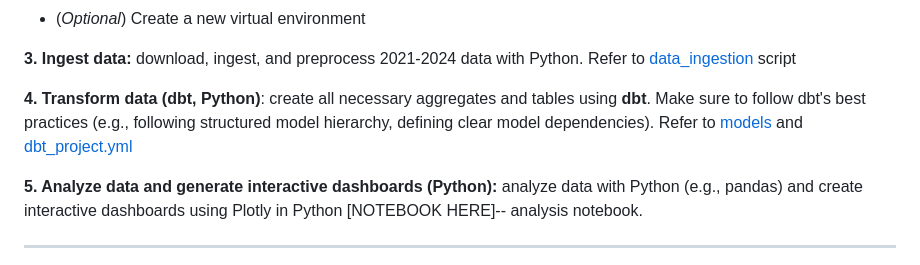
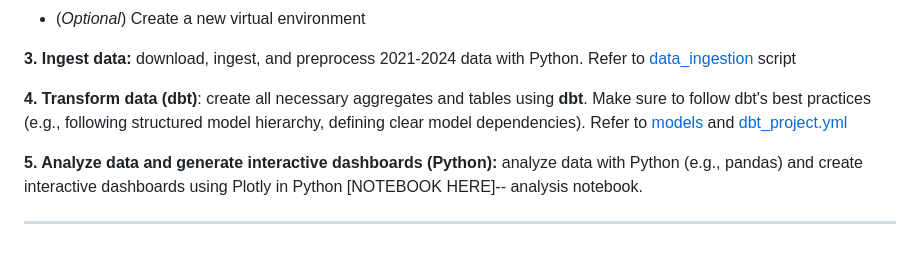
Before and after one commit to wangjenn/london-cycling-analytics, a Markdown page: README.md, the part around the change. GitHub-like rendering.

```diff
--- a/README.md
+++ b/README.md
@@ -125,7 +125,7 @@
 
 **3. Ingest data:** download, ingest, and preprocess 2021-2024 data with Python. Refer to [data_ingestion](https://github.com/wangjenn/london-cycling-analytics/blob/main/scripts/data_ingestion.py) script
 
-**4. Transform data (dbt, Python)**: create all necessary aggregates and tables using **dbt**. Make sure to follow dbt's best practices (e.g., following structured model hierarchy, defining clear model dependencies). Refer to [models](https://github.com/wangjenn/london-cycling-analytics/tree/main/models) and [dbt_project.yml](https://github.com/wangjenn/london-cycling-analytics/blob/main/dbt_project.yml)
+**4. Transform data (dbt)**: create all necessary aggregates and tables using **dbt**. Make sure to follow dbt's best practices (e.g., following structured model hierarchy, defining clear model dependencies). Refer to [models](https://github.com/wangjenn/london-cycling-analytics/tree/main/models) and [dbt_project.yml](https://github.com/wangjenn/london-cycling-analytics/blob/main/dbt_project.yml)
 
 **5. Analyze data and generate interactive dashboards (Python):** analyze data with Python (e.g., pandas) and create interactive dashboards using Plotly in Python [NOTEBOOK HERE]-- analysis notebook.
 
```
